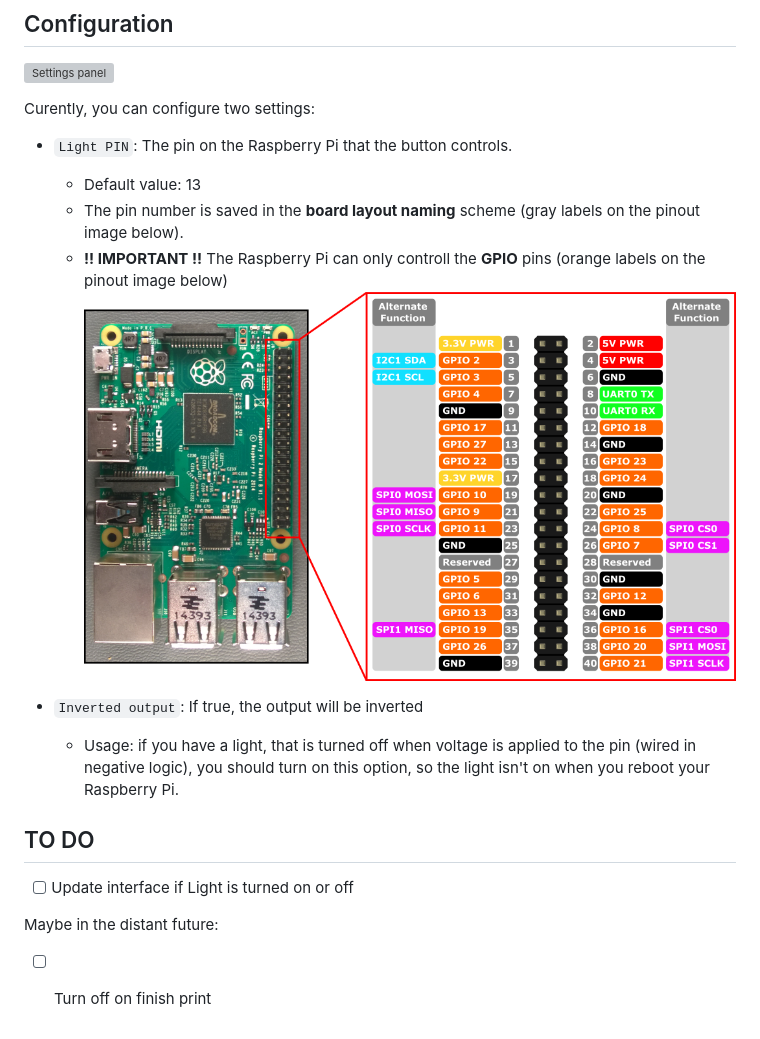
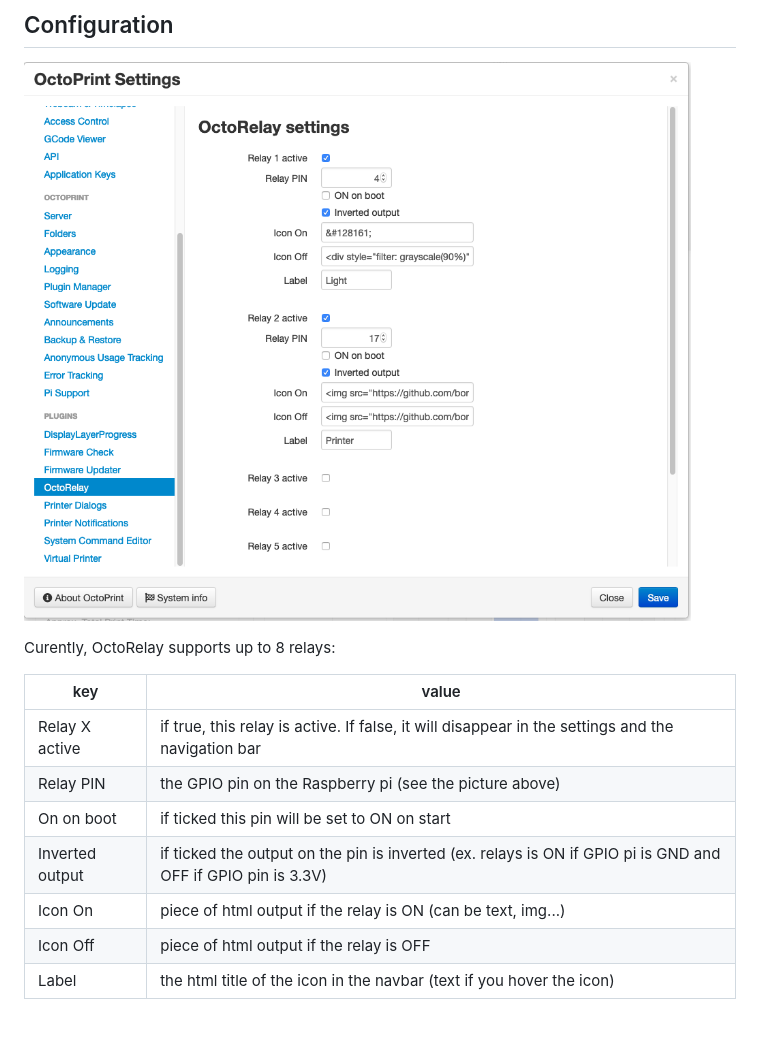
Before and after one commit to borisbu/OctoRelay, a Markdown page: README.md, the part around one of its changes. Drawn GitHub-style; pictures changed too: img/settings.png (added); grey boxes are pictures that could not be loaded.

```diff
--- a/README.md
+++ b/README.md
@@ -14,18 +25,15 @@ or manually using this URL:
 ## Configuration
 ![Settings panel](img/settings.png)
 
-Curently, you can configure two settings:
-- `Light PIN`: The pin on the Raspberry Pi that the button controls.
-	- Default value: 13
-	- The pin number is saved in the **board layout naming** scheme (gray labels on the pinout image below).
-	- **!! IMPORTANT !!** The Raspberry Pi can only controll the **GPIO** pins (orange labels on the pinout image below)
-	![Raspberry Pi GPIO](img/rpi_gpio.png)
+Curently, OctoRelay supports up to 8 relays:
 
-- `Inverted output`: If true, the output will be inverted
-	- Usage: if you have a light, that is turned off when voltage is applied to the pin (wired in negative logic), you should turn on this option, so the light isn't on when you reboot your Raspberry Pi.
 
-## TO DO
-- [ ] Update interface if Light is turned on or off
-
-Maybe in the distant future:
-- [ ] Turn off on finish print
+| key | value |
+|--|--|
+| Relay X active | if true, this relay is active. If false, it will disappear in the settings and the navigation bar |
+| Relay PIN | the GPIO pin on the Raspberry pi (see the picture above) |
+| On on boot | if ticked this pin will be set to ON on start |
+| Inverted output | if ticked the output on the pin is inverted (ex. relays is ON if GPIO pi is GND and OFF if GPIO pin is 3.3V) |
+| Icon On | piece of html output if the relay is ON (can be text, img...)|
+| Icon Off | piece of html output if the relay is OFF |
+| Label | the html title of the icon in the navbar (text if you hover the icon) |
```
Also changed, not shown: other parts of README.md (+14 -3 lines), img/screenshot.png (added), 4 other files.
